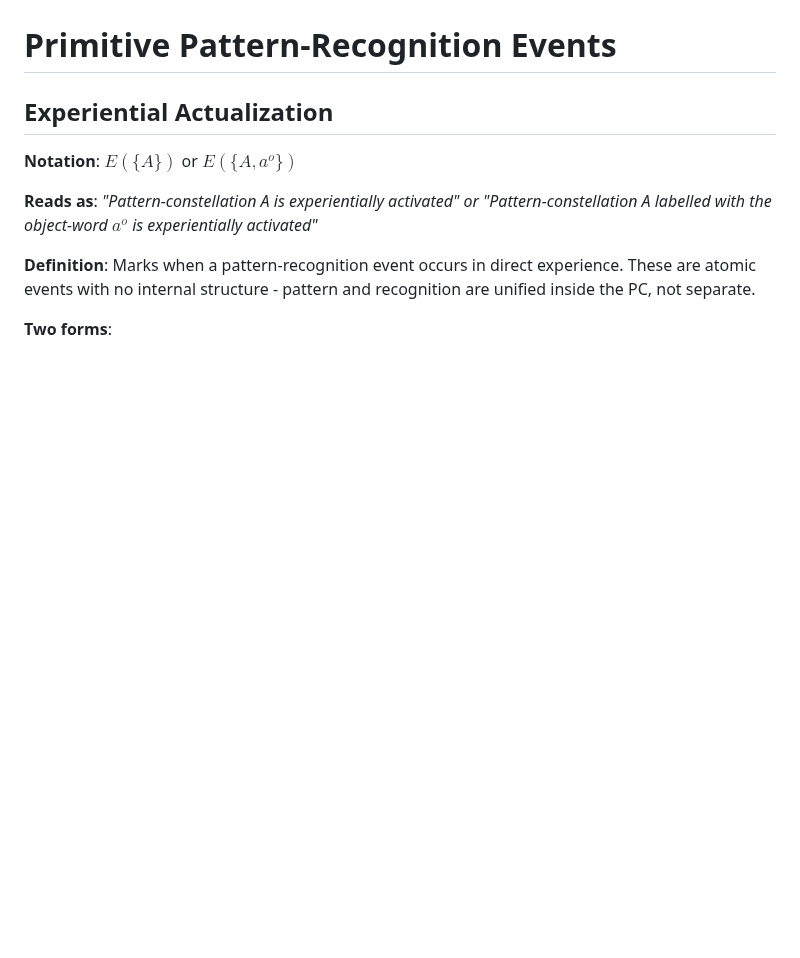
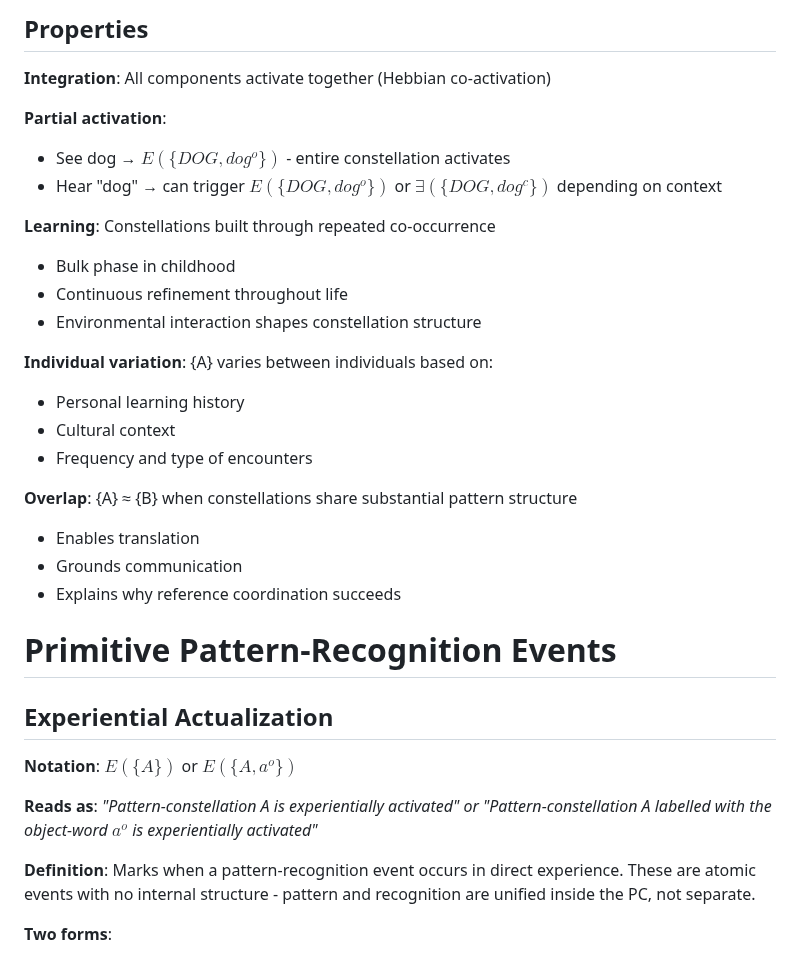
Before and after one commit to aathanor/ResearchSite, a Markdown page: content/PatterConstellations-Formalism.md, the part around one of its changes. Rendered like a GitHub page; blank space fills up the shorter version.

```diff
--- a/content/PatterConstellations-Formalism.md
+++ b/content/PatterConstellations-Formalism.md
@@ -17,3 +103,29 @@ Pattern Constellations are introduced and explained in detail elsewhere; this do
+## Properties
+
+**Integration**: All components activate together (Hebbian co-activation)
+
+**Partial activation**:
+
+- See dog → $E(\{DOG, dog^o\})$ - entire constellation activates
+- Hear "dog" → can trigger $E(\{DOG, dog^o\})$ or $\exists(\{DOG, dog^c\})$ depending on context
+
+**Learning**: Constellations built through repeated co-occurrence
+
+- Bulk phase in childhood
+- Continuous refinement throughout life
+- Environmental interaction shapes constellation structure
+
+**Individual variation**: {A} varies between individuals based on:
+
+- Personal learning history
+- Cultural context
+- Frequency and type of encounters
+
+**Overlap**: {A} ≈ {B} when constellations share substantial pattern structure
+
+- Enables translation
+- Grounds communication
+- Explains why reference coordination succeeds
 
 # Primitive Pattern-Recognition Events
 
```
Also changed, not shown: other parts of content/PatterConstellations-Formalism.md (+86 -0 lines).
